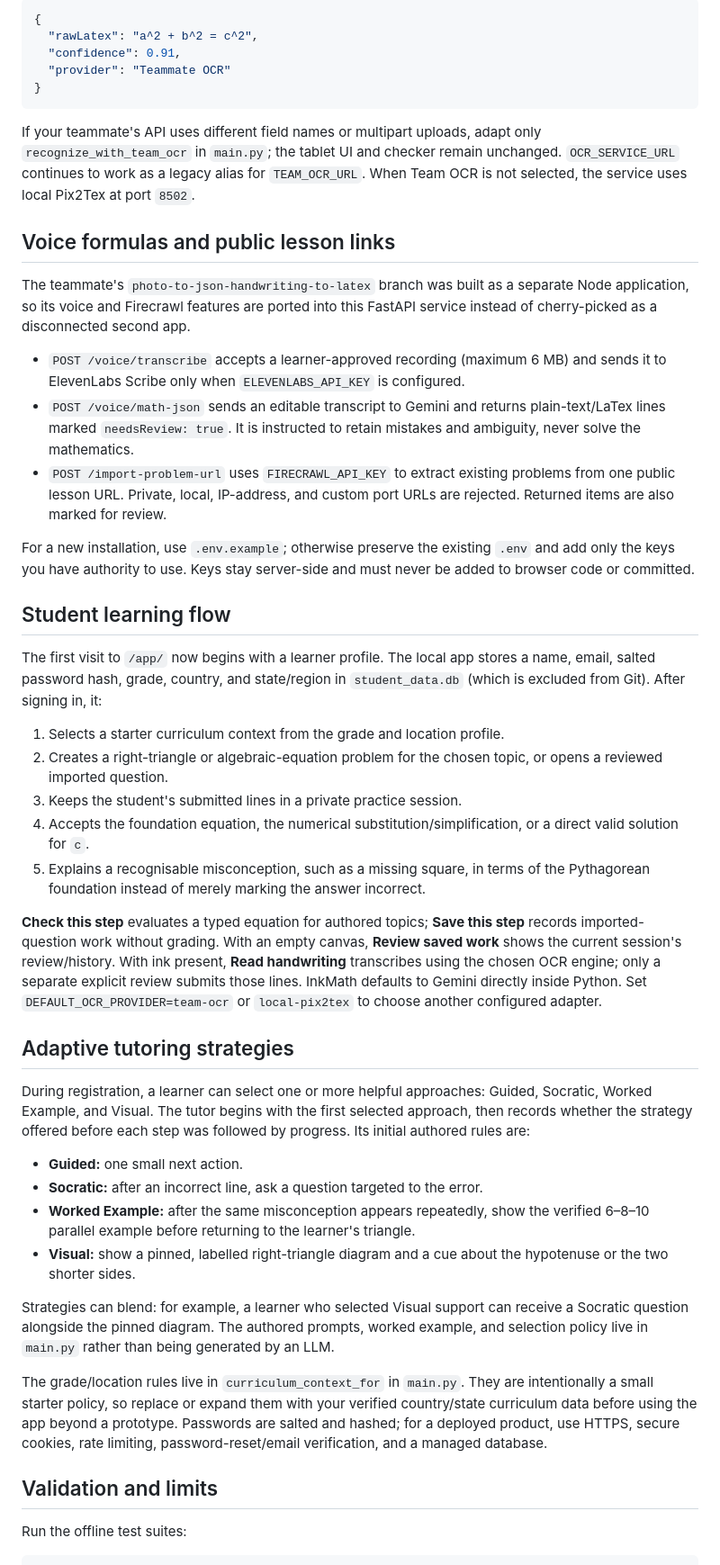
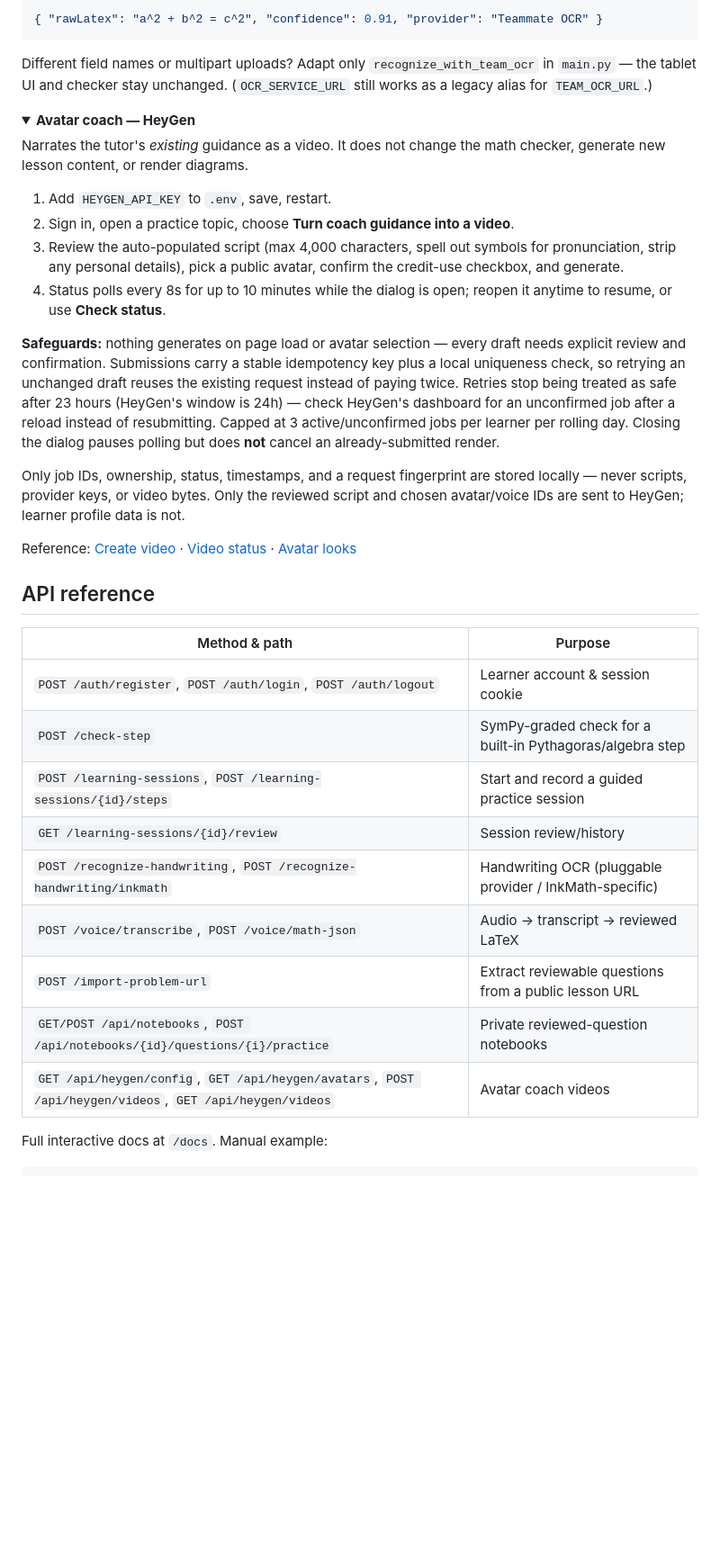
Before and after one commit to shiinalight/EduMe, a Markdown page: README.md, the part around one of its changes. Shown at 90% size. GitHub-like rendering; folded sections open; blank space fills up the shorter version.

````diff
--- a/README.md
+++ b/README.md
@@ -96,80 +142,44 @@ and must return:
 
 ```json
-{
-  "rawLatex": "a^2 + b^2 = c^2",
-  "confidence": 0.91,
-  "provider": "Teammate OCR"
-}
+{ "rawLatex": "a^2 + b^2 = c^2", "confidence": 0.91, "provider": "Teammate OCR" }
 ```
 
-If your teammate's API uses different field names or multipart uploads, adapt
-only `recognize_with_team_ocr` in `main.py`; the tablet UI and checker remain
-unchanged. `OCR_SERVICE_URL` continues to work as a legacy alias for
-`TEAM_OCR_URL`. When Team OCR is not selected, the service uses local Pix2Tex
-at port `8502`.
+Different field names or multipart uploads? Adapt only `recognize_with_team_ocr` in `main.py` — the tablet UI and checker stay unchanged. (`OCR_SERVICE_URL` still works as a legacy alias for `TEAM_OCR_URL`.)
 
-## Voice formulas and public lesson links
+</details>
 
-The teammate's `photo-to-json-handwriting-to-latex` branch was built as a
-separate Node application, so its voice and Firecrawl features are ported into
-this FastAPI service instead of cherry-picked as a disconnected second app.
+<details>
+<summary><strong>Avatar coach — HeyGen</strong></summary>
 
-- `POST /voice/transcribe` accepts a learner-approved recording (maximum 6 MB)
-  and sends it to ElevenLabs Scribe only when `ELEVENLABS_API_KEY` is configured.
-- `POST /voice/math-json` sends an editable transcript to Gemini and returns
-  plain-text/LaTex lines marked `needsReview: true`. It is instructed to retain
-  mistakes and ambiguity, never solve the mathematics.
-- `POST /import-problem-url` uses `FIRECRAWL_API_KEY` to extract existing
-  problems from one public lesson URL. Private, local, IP-address, and custom
-  port URLs are rejected. Returned items are also marked for review.
+Narrates the tutor's *existing* guidance as a video. It does not change the math checker, generate new lesson content, or render diagrams.
 
-For a new installation, use `.env.example`; otherwise preserve the existing `.env` and add only the keys you have authority to use.
-Keys stay server-side and must never be added to browser code or committed.
+1. Add `HEYGEN_API_KEY` to `.env`, save, restart.
+2. Sign in, open a practice topic, choose **Turn coach guidance into a video**.
+3. Review the auto-populated script (max 4,000 characters, spell out symbols for pronunciation, strip any personal details), pick a public avatar, confirm the credit-use checkbox, and generate.
+4. Status polls every 8s for up to 10 minutes while the dialog is open; reopen it anytime to resume, or use **Check status**.
 
-## Student learning flow
+**Safeguards:** nothing generates on page load or avatar selection — every draft needs explicit review and confirmation. Submissions carry a stable idempotency key plus a local uniqueness check, so retrying an unchanged draft reuses the existing request instead of paying twice. Retries stop being treated as safe after 23 hours (HeyGen's window is 24h) — check HeyGen's dashboard for an unconfirmed job after a reload instead of resubmitting. Capped at 3 active/unconfirmed jobs per learner per rolling day. Closing the dialog pauses polling but does **not** cancel an already-submitted render.
 
-The first visit to `/app/` now begins with a learner profile. The local app
-stores a name, email, salted password hash, grade, country, and state/region in
-`student_data.db` (which is excluded from Git). After signing in, it:
+Only job IDs, ownership, status, timestamps, and a request fingerprint are stored locally — never scripts, provider keys, or video bytes. Only the reviewed script and chosen avatar/voice IDs are sent to HeyGen; learner profile data is not.
 
-1. Selects a starter curriculum context from the grade and location profile.
-2. Creates a right-triangle or algebraic-equation problem for the chosen topic, or opens a reviewed imported question.
-3. Keeps the student's submitted lines in a private practice session.
-4. Accepts the foundation equation, the numerical substitution/simplification,
-   or a direct valid solution for `c`.
-5. Explains a recognisable misconception, such as a missing square, in terms of
-   the Pythagorean foundation instead of merely marking the answer incorrect.
+Reference: [Create video](https://developers.heygen.com/reference/create-video) · [Video status](https://developers.heygen.com/reference/get-video) · [Avatar looks](https://developers.heygen.com/reference/list-avatar-looks)
 
-**Check this step** evaluates a typed equation for authored topics; **Save this step** records imported-question work without grading. With an empty canvas, **Review saved work** shows the current session's review/history. With ink present, **Read handwriting** transcribes using the chosen OCR engine; only a separate explicit review submits those lines. InkMath defaults to Gemini directly inside Python. Set `DEFAULT_OCR_PROVIDER=team-ocr` or `local-pix2tex` to choose another configured adapter.
+</details>
 
-## Adaptive tutoring strategies
+## API reference
 
-During registration, a learner can select one or more helpful approaches:
-Guided, Socratic, Worked Example, and Visual. The tutor begins with the first
-selected approach, then records whether the strategy offered before each step
-was followed by progress. Its initial authored rules are:
+| Method & path | Purpose |
+|---|---|
+| `POST /auth/register`, `POST /auth/login`, `POST /auth/logout` | Learner account & session cookie |
+| `POST /check-step` | SymPy-graded check for a built-in Pythagoras/algebra step |
+| `POST /learning-sessions`, `POST /learning-sessions/{id}/steps` | Start and record a guided practice session |
+| `GET /learning-sessions/{id}/review` | Session review/history |
+| `POST /recognize-handwriting`, `POST /recognize-handwriting/inkmath` | Handwriting OCR (pluggable provider / InkMath-specific) |
+| `POST /voice/transcribe`, `POST /voice/math-json` | Audio → transcript → reviewed LaTeX |
+| `POST /import-problem-url` | Extract reviewable questions from a public lesson URL |
+| `GET/POST /api/notebooks`, `POST /api/notebooks/{id}/questions/{i}/practice` | Private reviewed-question notebooks |
+| `GET /api/heygen/config`, `GET /api/heygen/avatars`, `POST /api/heygen/videos`, `GET /api/heygen/videos` | Avatar coach videos |
 
-- **Guided:** one small next action.
-- **Socratic:** after an incorrect line, ask a question targeted to the error.
-- **Worked Example:** after the same misconception appears repeatedly, show the
-  verified 6–8–10 parallel example before returning to the learner's triangle.
-- **Visual:** show a pinned, labelled right-triangle diagram and a cue about
-  the hypotenuse or the two shorter sides.
-
-Strategies can blend: for example, a learner who selected Visual support can
-receive a Socratic question alongside the pinned diagram. The authored prompts,
-worked example, and selection policy live in `main.py` rather than being
-generated by an LLM.
-
-The grade/location rules live in `curriculum_context_for` in `main.py`. They
-are intentionally a small starter policy, so replace or expand them with your
-verified country/state curriculum data before using the app beyond a prototype.
-Passwords are salted and hashed; for a deployed product, use HTTPS, secure
-cookies, rate limiting, password-reset/email verification, and a managed
-database.
-
-## Validation and limits
-
-Run the offline test suites:
+Full interactive docs at `/docs`. Manual example:
 
 ```bash
````
Also changed, not shown: other parts of README.md (+136 -72 lines).
